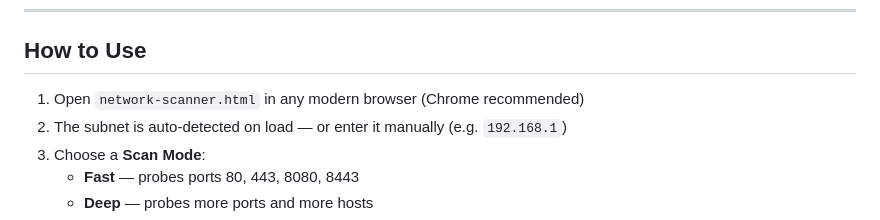
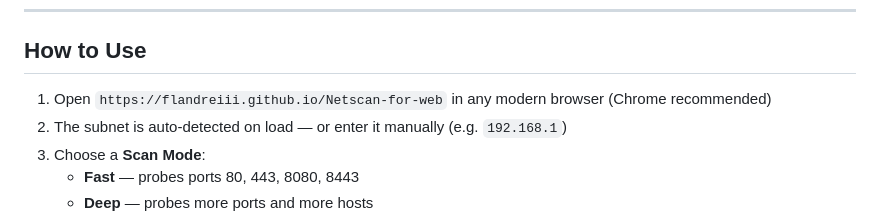
Before and after one commit to flandreiii/Netscan-for-web, a Markdown page: README.md, the part around the change. Rendered like a GitHub page.

Commit message:
Update usage instructions with new URL

```diff
--- a/README.md
+++ b/README.md
@@ -28,7 +28,7 @@ NetScan is a single-file HTML/CSS/JavaScript tool that lets you discover devices
 
 ## How to Use
 
-1. Open `network-scanner.html` in any modern browser (Chrome recommended)
+1. Open `https://flandreiii.github.io/Netscan-for-web` in any modern browser (Chrome recommended)
 2. The subnet is auto-detected on load — or enter it manually (e.g. `192.168.1`)
 3. Choose a **Scan Mode**:
    - **Fast** — probes ports 80, 443, 8080, 8443
```
